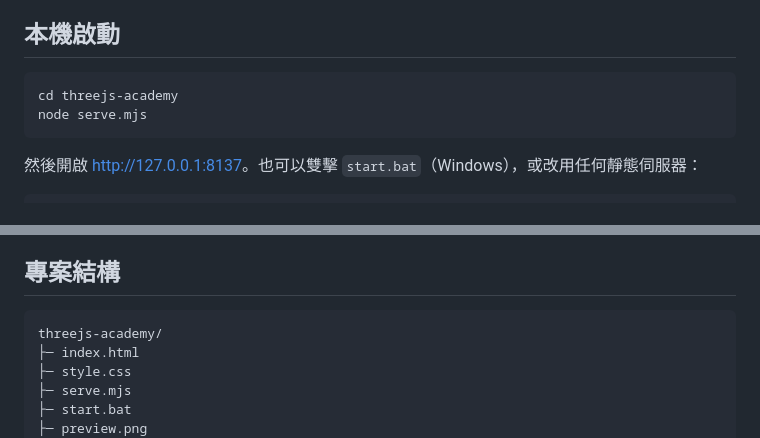
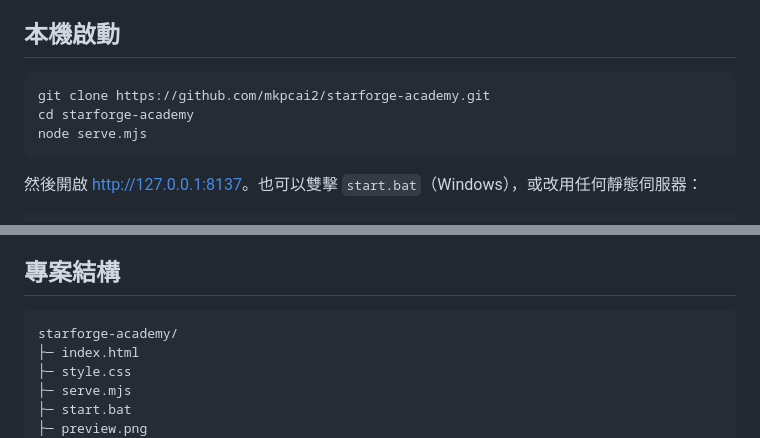
Before and after one commit to mkpcai2/starforge-academy, a Markdown page: README.md, 2 parts joined by grey strips. Drawn GitHub-style.

Commit message:
docs: polish local setup instructions

````diff
--- a/README.md
+++ b/README.md
@@ -17,7 +17,8 @@
 ## 本機啟動
 
 ```powershell
-cd threejs-academy
+git clone https://github.com/mkpcai2/starforge-academy.git
+cd starforge-academy
 node serve.mjs
 ```
 
@@ -61,7 +62,7 @@ python -m http.server 8137
 ## 專案結構
 
 ```text
-threejs-academy/
+starforge-academy/
 ├─ index.html
 ├─ style.css
 ├─ serve.mjs
````
